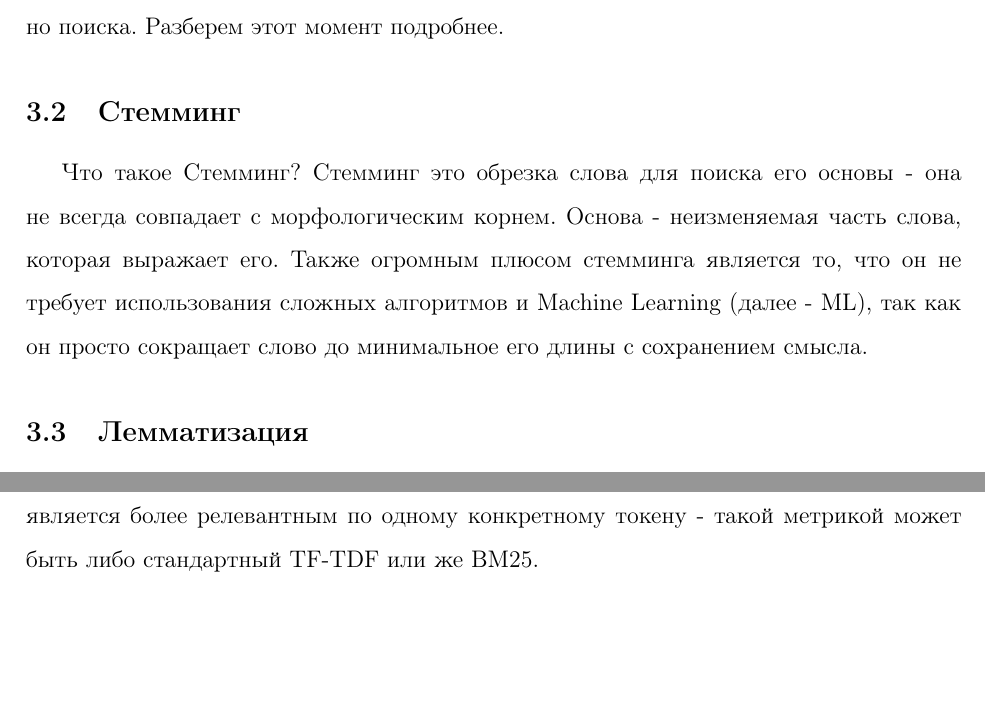
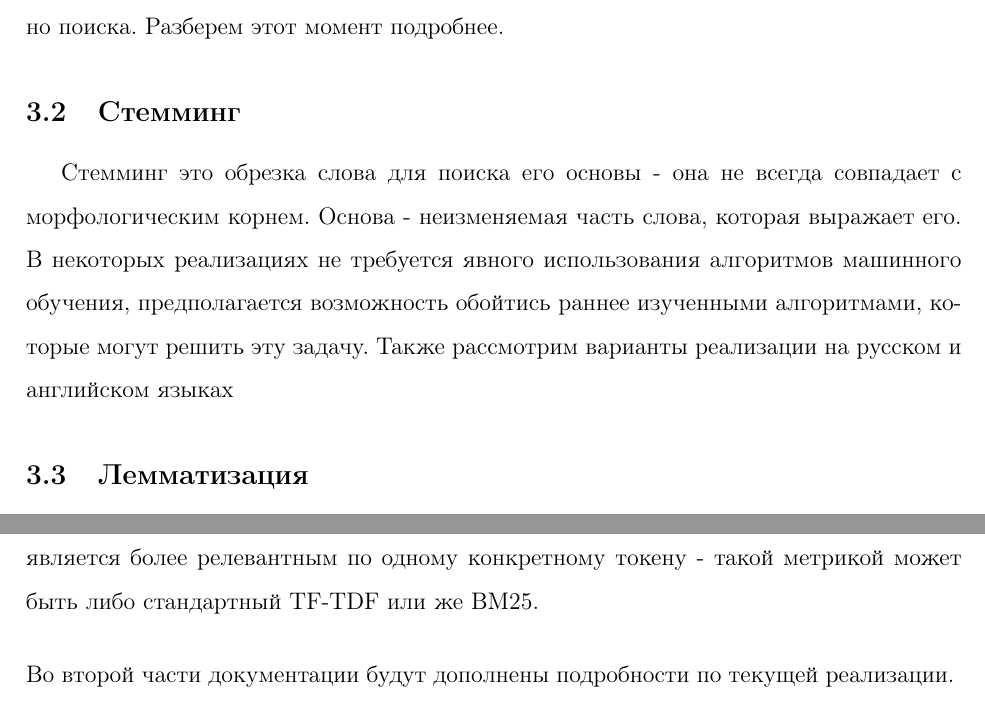
Before and after one commit to FoggGhostt/Multi-functional-Search-Engine, a LaTeX document (documentatin/main.tex, which reads documentatin/second_chapter.tex, documentatin/third_chapter.tex): two parts of pages 6 and 8 of 8, joined at a grey line, cut so that both start at the same text, the shorter picture padded with empty space. Compiled offline with pdfLaTeX.

Commit message:
Update documentation for CP-1

```diff
--- a/documentatin/second_chapter.tex
+++ b/documentatin/second_chapter.tex
@@ -13,10 +13,11 @@
 уменьшения потенциального количества токенов и более качественно поиска. Разберем этот момент подробнее.
 
 \subsection{Стемминг}
-Что такое Стемминг? Стемминг это обрезка слова для поиска его основы - она не всегда совпадает с
-морфологическим корнем. Основа - неизменяемая часть слова, которая выражает его. Также огромным плюсом
-стемминга является то, что он не требует использования сложных алгоритмов и Machine Learning (далее - ML),
-так как он просто сокращает слово до минимальное его длины с сохранением смысла.
+Стемминг это обрезка слова для поиска его основы - она не всегда совпадает с
+морфологическим корнем. Основа - неизменяемая часть слова, которая выражает его. В некоторых реализациях не требуется явного
+использования алгоритмов машинного обучения,
+предполагается возможность обойтись раннее изученными алгоритмами, которые могут решить эту задачу.
+Также рассмотрим варианты реализации на русском и английском языках
 
 \subsection{Лемматизация}
 Что такое Лемматизация? Это процесс приведения слова к лемме - его нормальной форме. Если говорить проще - то
--- a/documentatin/third_chapter.tex
+++ b/documentatin/third_chapter.tex
@@ -4,3 +4,6 @@
 в сопоставлении токену документов, в которых встретился этот токен. Для эффективной выдачи результатов
 необходимо также ввести метрики, по которой мы будем оценивать, какой документ является более релевантным
 по одному конкретному токену - такой метрикой может быть либо стандартный TF-TDF или же BM25.
+
+\vspace{15pt}
+\noindent Во второй части документации будут дополнены подробности по текущей реализации.
```
Also changed, not shown: documentatin/introduction.tex (+2 -2 lines), documentatin/main.pdf, documentatin/second_chapter.tex (4 more changed lines).
